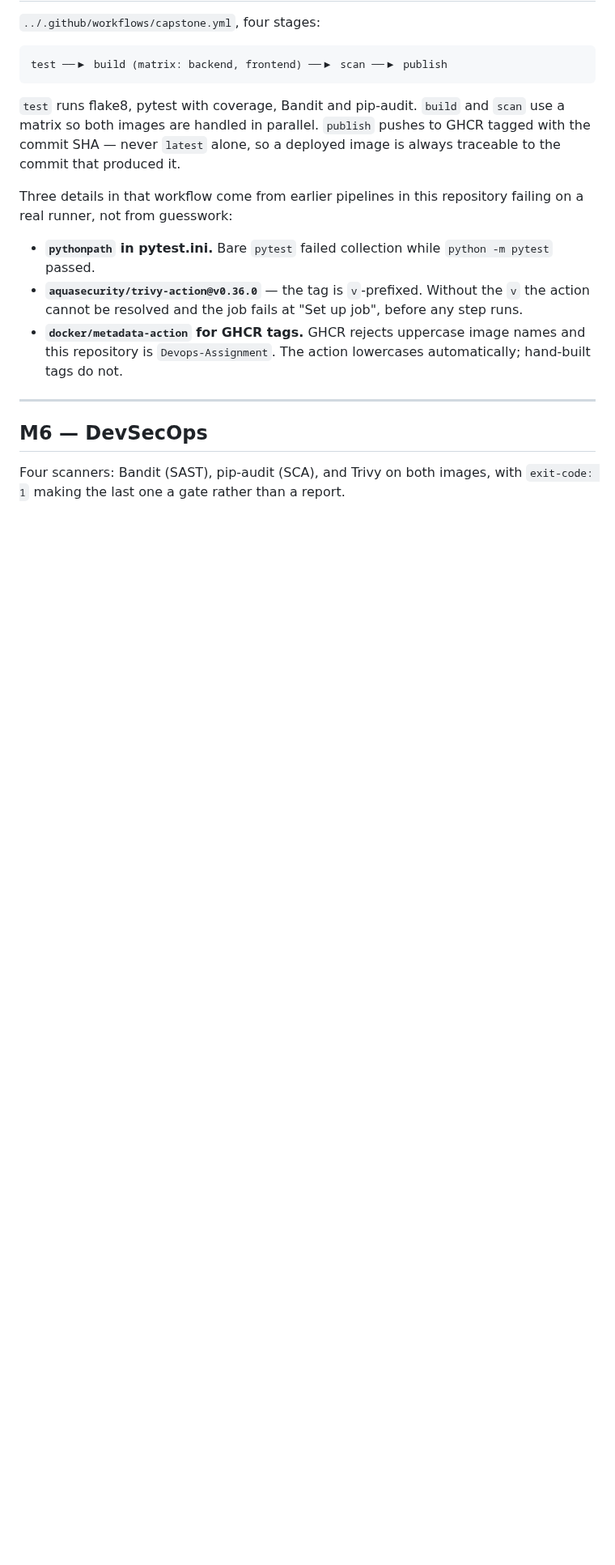
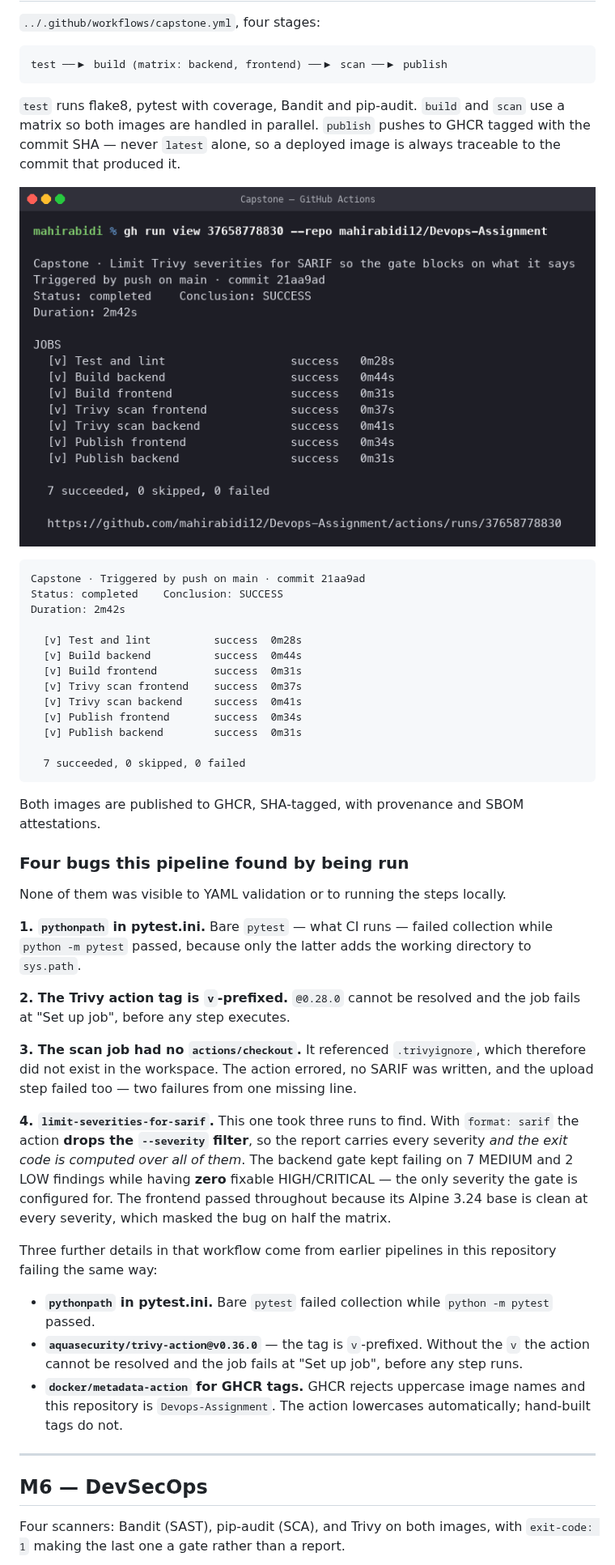
Before and after one commit to mahirabidi12/Devops-Assignment, a Markdown page: task-20-capstone/README.md, the part around one of its changes. Shown at 81% size. Rendered like a GitHub page; pictures changed too: task-20-capstone/screenshots/21-11-pipeline.png (added); blank space fills up the shorter version.

```diff
--- a/task-20-capstone/README.md
+++ b/task-20-capstone/README.md
@@ -178,8 +178,50 @@ the database at all:
 GHCR tagged with the commit SHA — never `latest` alone, so a deployed image is
 always traceable to the commit that produced it.
 
-Three details in that workflow come from earlier pipelines in this repository
-failing on a real runner, not from guesswork:
+![Capstone pipeline](screenshots/21-11-pipeline.png)
+
+    Capstone · Triggered by push on main · commit 21aa9ad
+    Status: completed    Conclusion: SUCCESS
+    Duration: 2m42s
+
+      [v] Test and lint          success  0m28s
+      [v] Build backend          success  0m44s
+      [v] Build frontend         success  0m31s
+      [v] Trivy scan frontend    success  0m37s
+      [v] Trivy scan backend     success  0m41s
+      [v] Publish frontend       success  0m34s
+      [v] Publish backend        success  0m31s
+
+      7 succeeded, 0 skipped, 0 failed
+
+Both images are published to GHCR, SHA-tagged, with provenance and SBOM
+attestations.
+
+### Four bugs this pipeline found by being run
+
+None of them was visible to YAML validation or to running the steps locally.
+
+**1. `pythonpath` in pytest.ini.** Bare `pytest` — what CI runs — failed
+collection while `python -m pytest` passed, because only the latter adds the
+working directory to `sys.path`.
+
+**2. The Trivy action tag is `v`-prefixed.** `@0.28.0` cannot be resolved and
+the job fails at "Set up job", before any step executes.
+
+**3. The scan job had no `actions/checkout`.** It referenced `.trivyignore`,
+which therefore did not exist in the workspace. The action errored, no SARIF was
+written, and the upload step failed too — two failures from one missing line.
+
+**4. `limit-severities-for-sarif`.** This one took three runs to find. With
+`format: sarif` the action **drops the `--severity` filter**, so the report
+carries every severity *and the exit code is computed over all of them*. The
+backend gate kept failing on 7 MEDIUM and 2 LOW findings while having **zero**
+fixable HIGH/CRITICAL — the only severity the gate is configured for. The
+frontend passed throughout because its Alpine 3.24 base is clean at every
+severity, which masked the bug on half the matrix.
+
+Three further details in that workflow come from earlier pipelines in this
+repository failing the same way:
 
 - **`pythonpath` in pytest.ini.** Bare `pytest` failed collection while
   `python -m pytest` passed.
```
Also changed, not shown: other parts of task-20-capstone/README.md (+74 -18 lines), task-20-capstone/screenshots/21-12-tf-apply.png (added), task-20-capstone/screenshots/21-13-eks-cluster.png (added), task-20-capstone/screenshots/21-14-eks-deploy.png (added), 3 other files.
